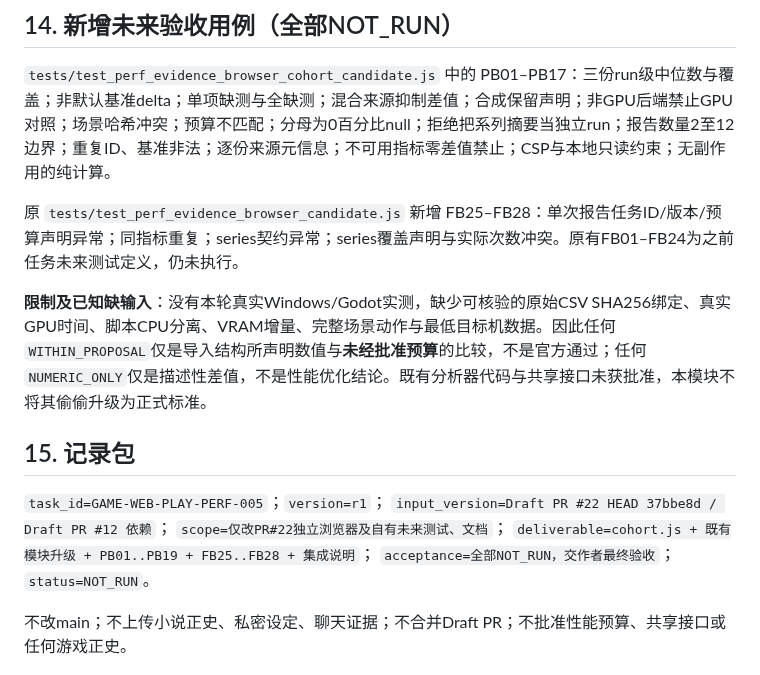
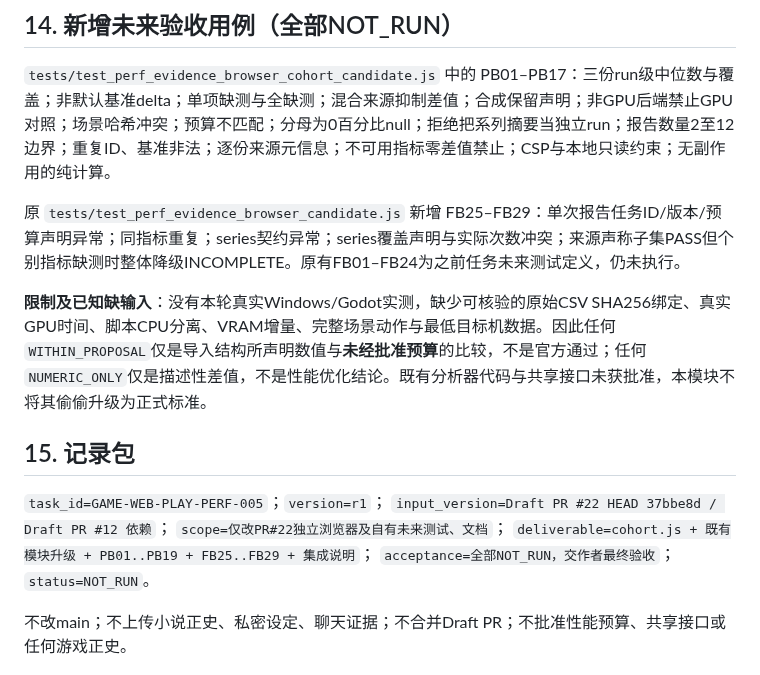
Before and after one commit to cao772/game, a Markdown page: docs/perf-evidence-browser-candidate.md, the part around the change. GitHub-like rendering.

Commit message:
docs(perf): document stale PASS contradiction and pending FB29 [skip ci]

```diff
--- a/docs/perf-evidence-browser-candidate.md
+++ b/docs/perf-evidence-browser-candidate.md
@@ -186,7 +186,7 @@ node --test tests/test_perf_evidence_browser_cohort_candidate.js
 
 `tests/test_perf_evidence_browser_cohort_candidate.js` 中的 PB01–PB17：三份run级中位数与覆盖；非默认基准delta；单项缺测与全缺测；混合来源抑制差值；合成保留声明；非GPU后端禁止GPU对照；场景哈希冲突；预算不匹配；分母为0百分比null；拒绝把系列摘要当独立run；报告数量2至12边界；重复ID、基准非法；逐份来源元信息；不可用指标零差值禁止；CSP与本地只读约束；无副作用的纯计算。
 
-原 `tests/test_perf_evidence_browser_candidate.js` 新增 FB25–FB28：单次报告任务ID/版本/预算声明异常；同指标重复；series契约异常；series覆盖声明与实际次数冲突。原有FB01–FB24为之前任务未来测试定义，仍未执行。
+原 `tests/test_perf_evidence_browser_candidate.js` 新增 FB25–FB29：单次报告任务ID/版本/预算声明异常；同指标重复；series契约异常；series覆盖声明与实际次数冲突；来源声称子集PASS但个别指标缺测时整体降级INCOMPLETE。原有FB01–FB24为之前任务未来测试定义，仍未执行。
 
 **限制及已知缺输入**：没有本轮真实Windows/Godot实测，缺少可核验的原始CSV SHA256绑定、真实GPU时间、脚本CPU分离、VRAM增量、完整场景动作与最低目标机数据。因此任何`WITHIN_PROPOSAL`仅是导入结构所声明数值与**未经批准预算**的比较，不是官方通过；任何`NUMERIC_ONLY`仅是描述性差值，不是性能优化结论。既有分析器代码与共享接口未获批准，本模块不将其偷偷升级为正式标准。
 
@@ -195,7 +195,7 @@ node --test tests/test_perf_evidence_browser_cohort_candidate.js
 `task_id=GAME-WEB-PLAY-PERF-005`；`version=r1`；
 `input_version=Draft PR #22 HEAD 37bbe8d / Draft PR #12 依赖`；
 `scope=仅改PR#22独立浏览器及自有未来测试、文档`；
-`deliverable=cohort.js + 既有模块升级 + PB01..PB19 + FB25..FB28 + 集成说明`；
+`deliverable=cohort.js + 既有模块升级 + PB01..PB19 + FB25..FB29 + 集成说明`；
 `acceptance=全部NOT_RUN，交作者最终验收`；
 `status=NOT_RUN`。
 
```
